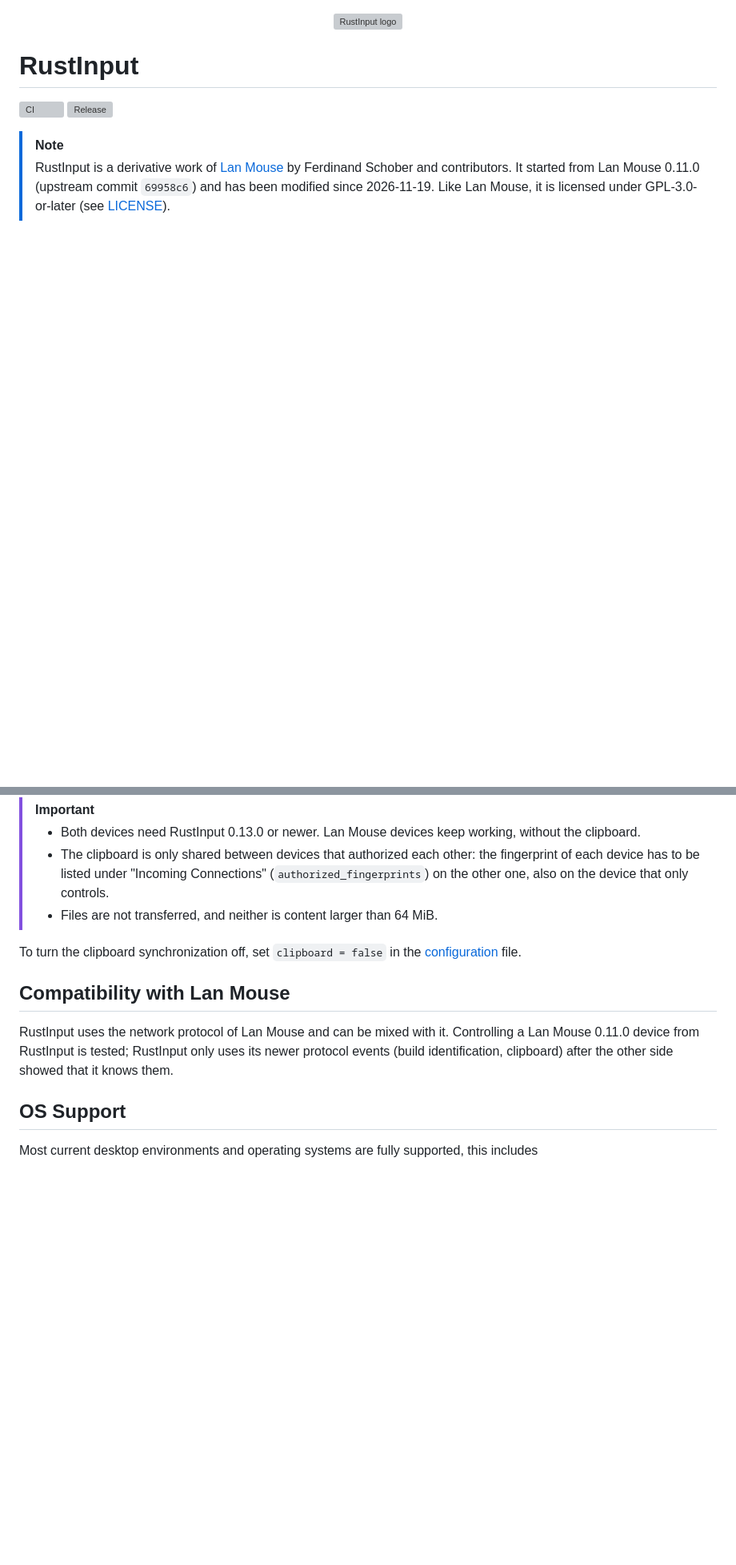
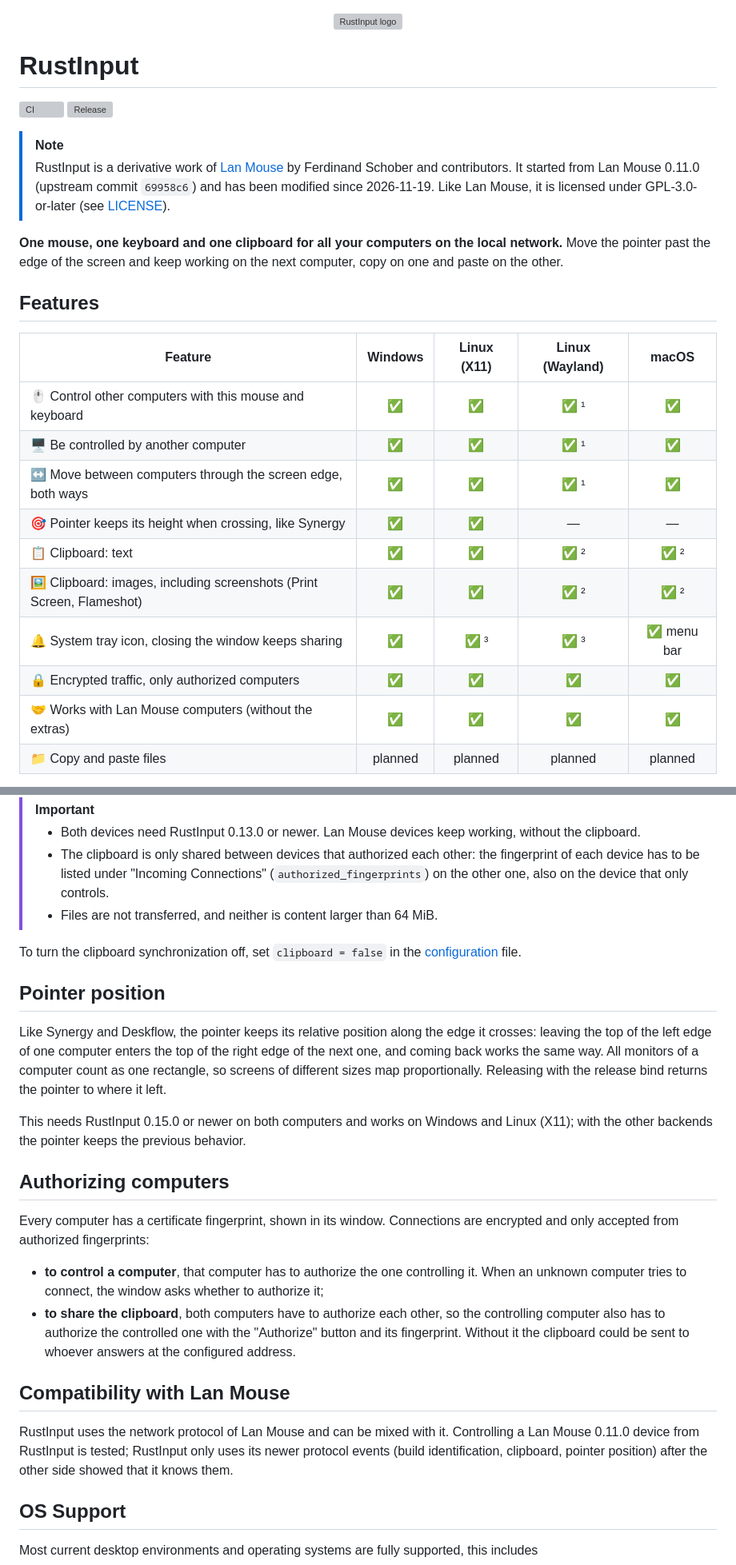
Before and after one commit to felipemarques/rust-input, a Markdown page: README.md, 2 parts joined by grey strips. Shown at 80% size. GitHub-like rendering; blank space fills up the shorter version; grey boxes are pictures that could not be loaded.

Commit message:
docs: feature table, screenshots, pointer position and authorization
Open the README with a feature table per platform, telling which
columns are tested by hand (Windows 11 and Linux Mint with X11) and
which are only built, followed by a screenshot of the window and one of
a Windows debug log during a session.

New sections explain the pointer position across computers and why the
clipboard needs both computers to authorize each other.

The window screenshot comes from e2e-tests/demo-screenshot.sh: demo
hostname, isolated network and an example configuration.

Co-Authored-By: Claude Opus 5.5 <noreply@anthropic.com>

```diff
--- a/README.md
+++ b/README.md
@@ -10,3 +10,22 @@
 > RustInput is a derivative work of [Lan Mouse](https://github.com/feschber/lan-mouse) by Ferdinand Schober and contributors.
 > It started from Lan Mouse 0.11.0 (upstream commit `69958c6`) and has been modified since 2026-11-19.
 > Like Lan Mouse, it is licensed under GPL-3.0-or-later (see [LICENSE](LICENSE)).
+
+**One mouse, one keyboard and one clipboard for all your computers on the local network.**
+Move the pointer past the edge of the screen and keep working on the next computer, copy on one and paste on the other.
+
+## Features
+
+| Feature | Windows | Linux (X11) | Linux (Wayland) | macOS |
+|---|:---:|:---:|:---:|:---:|
+| 🖱️ Control other computers with this mouse and keyboard | ✅ | ✅ | ✅ ¹ | ✅ |
+| 🖥️ Be controlled by another computer | ✅ | ✅ | ✅ ¹ | ✅ |
+| ↔️ Move between computers through the screen edge, both ways | ✅ | ✅ | ✅ ¹ | ✅ |
+| 🎯 Pointer keeps its height when crossing, like Synergy | ✅ | ✅ | — | — |
+| 📋 Clipboard: text | ✅ | ✅ | ✅ ² | ✅ ² |
+| 🖼️ Clipboard: images, including screenshots (Print Screen, Flameshot) | ✅ | ✅ | ✅ ² | ✅ ² |
+| 🔔 System tray icon, closing the window keeps sharing | ✅ | ✅ ³ | ✅ ³ | ✅ menu bar |
+| 🔒 Encrypted traffic, only authorized computers | ✅ | ✅ | ✅ | ✅ |
+| 🤝 Works with Lan Mouse computers (without the extras) | ✅ | ✅ | ✅ | ✅ |
+| 📁 Copy and paste files | planned | planned | planned | planned |
+
@@ -48,11 +86,32 @@ Content is only transferred when it differs from what the two devices exchanged
 
 To turn the clipboard synchronization off, set `clipboard = false` in the [configuration](#configuration) file.
 
+## Pointer position
+
+Like Synergy and Deskflow, the pointer keeps its relative position along the edge it crosses: leaving the top of the left
+edge of one computer enters the top of the right edge of the next one, and coming back works the same way.
+All monitors of a computer count as one rectangle, so screens of different sizes map proportionally.
+Releasing with the release bind returns the pointer to where it left.
+
+This needs RustInput 0.15.0 or newer on both computers and works on Windows and Linux (X11); with the other backends
+the pointer keeps the previous behavior.
+
+## Authorizing computers
+
+Every computer has a certificate fingerprint, shown in its window. Connections are encrypted and only accepted from
+authorized fingerprints:
+
+- **to control a computer**, that computer has to authorize the one controlling it. When an unknown computer tries
+  to connect, the window asks whether to authorize it;
+- **to share the clipboard**, both computers have to authorize each other, so the controlling computer also has to
+  authorize the controlled one with the "Authorize" button and its fingerprint. Without it the clipboard could be sent
+  to whoever answers at the configured address.
+
 ## Compatibility with Lan Mouse
 
 RustInput uses the network protocol of Lan Mouse and can be mixed with it.
 Controlling a Lan Mouse 0.11.0 device from RustInput is tested; RustInput only uses its newer protocol events
-(build identification, clipboard) after the other side showed that it knows them.
+(build identification, clipboard, pointer position) after the other side showed that it knows them.
 
 ## OS Support
 
```
Also changed, not shown: other parts of README.md (+22 -1 lines), screenshots/main-window.png (added), screenshots/windows-clipboard-log.png (added).
